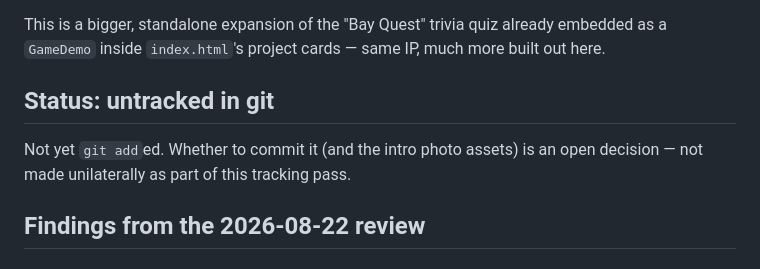
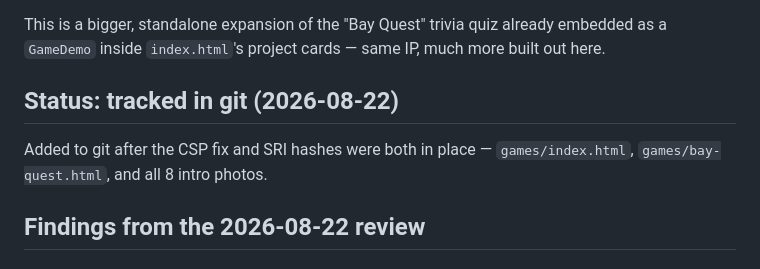
Before and after one commit to john-t-crawford/-johntcrawford-site, a Markdown page: GAMES-TRACKING.md, the part around the change. GitHub-like rendering.

Commit message:
Update GAMES-TRACKING.md: games/ is now tracked in git

```diff
--- a/GAMES-TRACKING.md
+++ b/GAMES-TRACKING.md
@@ -23,10 +23,10 @@ This is a bigger, standalone expansion of the "Bay Quest" trivia quiz already
 embedded as a `GameDemo` inside `index.html`'s project cards — same IP, much
 more built out here.
 
-## Status: untracked in git
+## Status: tracked in git (2026-08-22)
 
-Not yet `git add`ed. Whether to commit it (and the intro photo assets) is an
-open decision — not made unilaterally as part of this tracking pass.
+Added to git after the CSP fix and SRI hashes were both in place —
+`games/index.html`, `games/bay-quest.html`, and all 8 intro photos.
 
 ## Findings from the 2026-08-22 review
 
```
